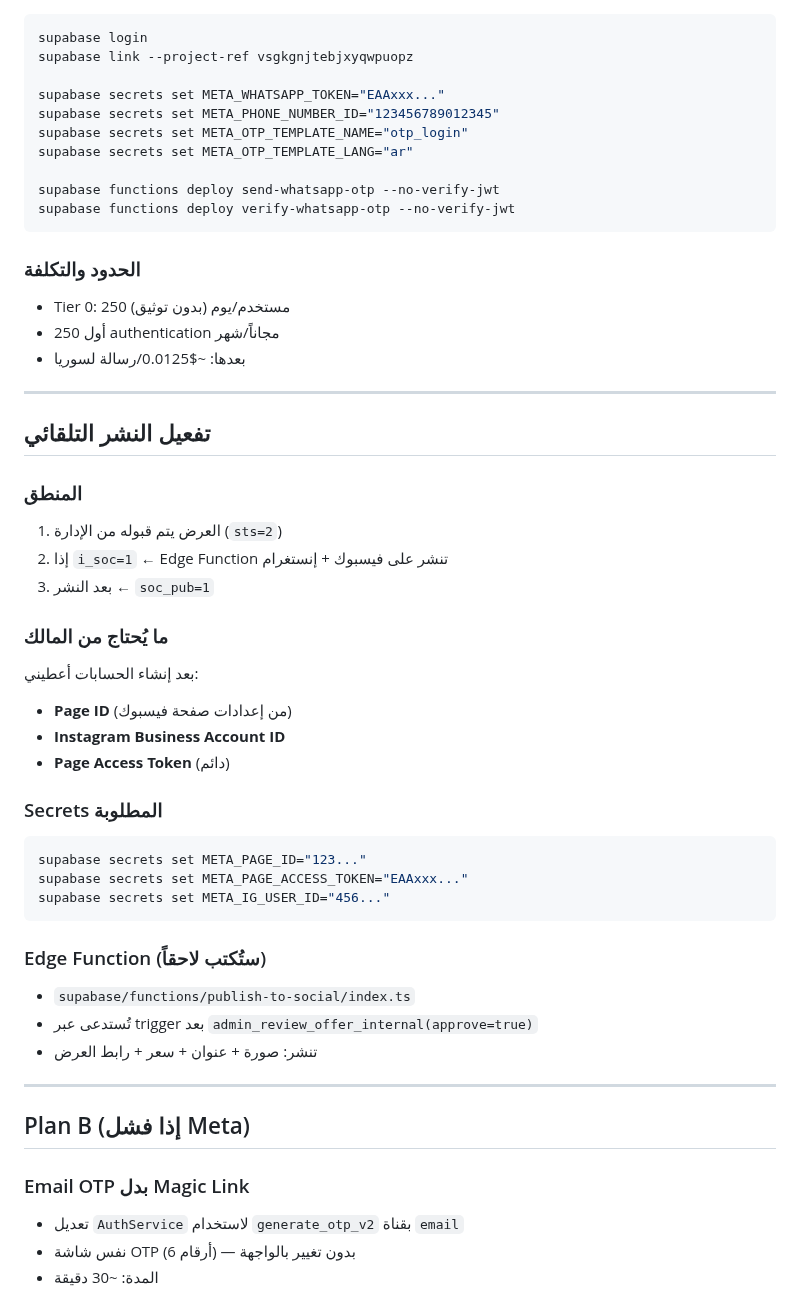
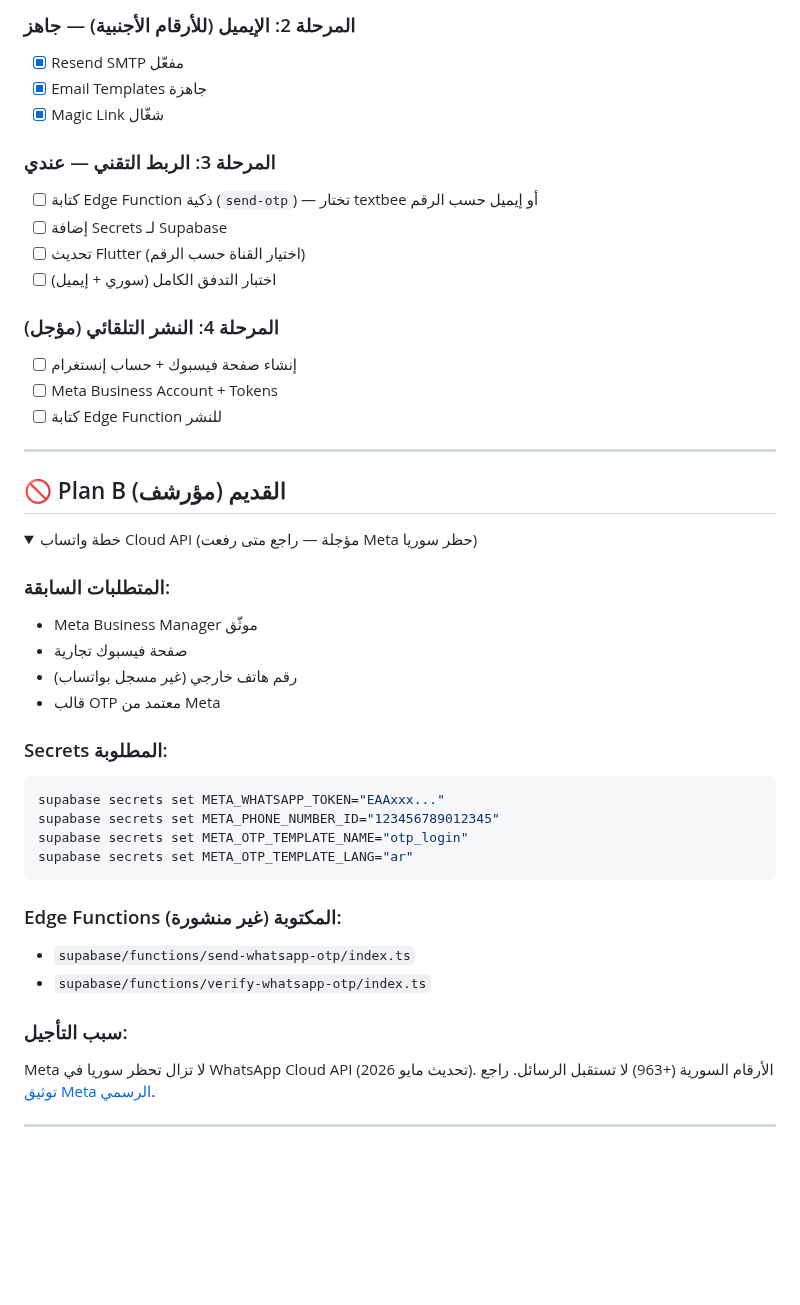
Before and after one commit to hady-albnnai/sweeda-real-estate-office-elc, a Markdown page: docs/SOCIAL_AND_AUTH_SETUP.md, the part around one of its changes. Drawn GitHub-style; folded sections open; blank space fills up the shorter version.

````diff
--- a/docs/SOCIAL_AND_AUTH_SETUP.md
+++ b/docs/SOCIAL_AND_AUTH_SETUP.md
@@ -68,54 +134,48 @@
+### المرحلة 2: الإيميل (للأرقام الأجنبية) — جاهز
+- [x] Resend SMTP مفعّل
+- [x] Email Templates جاهزة
+- [x] Magic Link شغّال
+
+### المرحلة 3: الربط التقني — عندي
+- [ ] كتابة Edge Function ذكية (`send-otp`) — تختار textbee أو إيميل حسب الرقم
+- [ ] إضافة Secrets لـ Supabase
+- [ ] تحديث Flutter (اختيار القناة حسب الرقم)
+- [ ] اختبار التدفق الكامل (سوري + إيميل)
+
+### المرحلة 4: النشر التلقائي (مؤجل)
+- [ ] إنشاء صفحة فيسبوك + حساب إنستغرام
+- [ ] Meta Business Account + Tokens
+- [ ] كتابة Edge Function للنشر
+
+---
+
+## 🚫 Plan B القديم (مؤرشف)
+
+<details>
+<summary>خطة واتساب Cloud API (مؤجلة — راجع متى رفعت Meta حظر سوريا)</summary>
+
+### المتطلبات السابقة:
+- Meta Business Manager موثّق
+- صفحة فيسبوك تجارية
+- رقم هاتف خارجي (غير مسجل بواتساب)
+- قالب OTP معتمد من Meta
+
+### Secrets المطلوبة:
 ```bash
-supabase login
-supabase link --project-ref vsgkgnjtebjxyqwpuopz
-
 supabase secrets set META_WHATSAPP_TOKEN="EAAxxx..."
 supabase secrets set META_PHONE_NUMBER_ID="123456789012345"
 supabase secrets set META_OTP_TEMPLATE_NAME="otp_login"
 supabase secrets set META_OTP_TEMPLATE_LANG="ar"
-
-supabase functions deploy send-whatsapp-otp --no-verify-jwt
-supabase functions deploy verify-whatsapp-otp --no-verify-jwt
 ```
 
-### الحدود والتكلفة
-- Tier 0: 250 مستخدم/يوم (بدون توثيق)
-- أول 250 authentication مجاناً/شهر
-- بعدها: ~$0.0125/رسالة لسوريا
+### Edge Functions المكتوبة (غير منشورة):
+- `supabase/functions/send-whatsapp-otp/index.ts`
+- `supabase/functions/verify-whatsapp-otp/index.ts`
+
+### سبب التأجيل:
+Meta لا تزال تحظر سوريا في WhatsApp Cloud API (تحديث مايو 2026). الأرقام السورية (+963) لا تستقبل الرسائل. راجع [توثيق Meta الرسمي](https://developers.facebook.com/docs/whatsapp/cloud-api/support/).
+
+</details>
 
 ---
 
-## تفعيل النشر التلقائي
-
-### المنطق
-1. العرض يتم قبوله من الإدارة (`sts=2`)
-2. إذا `i_soc=1` ← Edge Function تنشر على فيسبوك + إنستغرام
-3. بعد النشر ← `soc_pub=1`
-
-### ما يُحتاج من المالك
-بعد إنشاء الحسابات أعطيني:
-- **Page ID** (من إعدادات صفحة فيسبوك)
-- **Instagram Business Account ID**
-- **Page Access Token** (دائم)
-
-### Secrets المطلوبة
-```bash
-supabase secrets set META_PAGE_ID="123..."
-supabase secrets set META_PAGE_ACCESS_TOKEN="EAAxxx..."
-supabase secrets set META_IG_USER_ID="456..."
-```
-
-### Edge Function (ستُكتب لاحقاً)
-- `supabase/functions/publish-to-social/index.ts`
-- تُستدعى عبر trigger بعد `admin_review_offer_internal(approve=true)`
-- تنشر: صورة + عنوان + سعر + رابط العرض
-
----
-
-## Plan B (إذا فشل Meta)
-
-### Email OTP بدل Magic Link
-- تعديل `AuthService` لاستخدام `generate_otp_v2` بقناة `email`
-- نفس شاشة OTP (6 أرقام) — بدون تغيير بالواجهة
-- المدة: ~30 دقيقة
-
````
Also changed, not shown: other parts of docs/SOCIAL_AND_AUTH_SETUP.md (+113 -61 lines).
